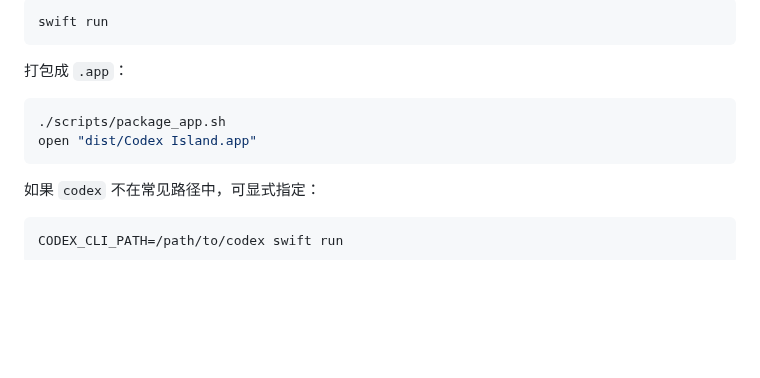
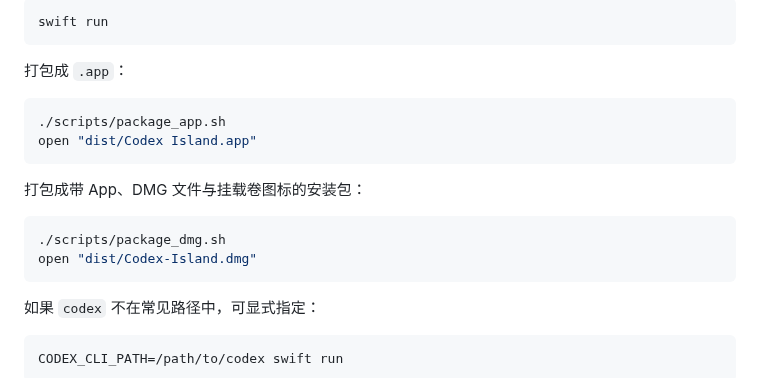
Before and after one commit to daniel-weih/codex-island, a Markdown page: README.md, the part around the change. Drawn GitHub-style; blank space fills up the shorter version.

Commit message:
feat: add app icon and DMG packaging

````diff
--- a/README.md
+++ b/README.md
@@ -36,6 +36,13 @@ swift run
 open "dist/Codex Island.app"
 ```
 
+打包成带 App、DMG 文件与挂载卷图标的安装包：
+
+```bash
+./scripts/package_dmg.sh
+open "dist/Codex-Island.dmg"
+```
+
 如果 `codex` 不在常见路径中，可显式指定：
 
 ```bash
````
Also changed, not shown: Packaging/AppIcon.png (added), 5 other files.
